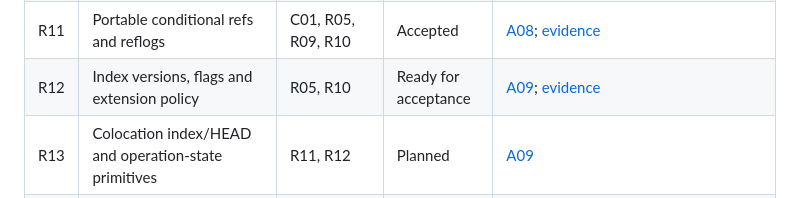
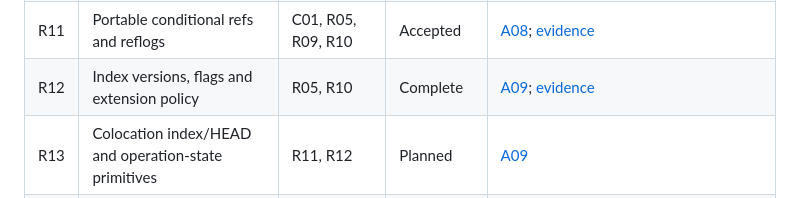
Before and after one commit to joshka/girt, a Markdown page: docs/jj-roadmap.md, the part around the change. GitHub-like rendering.

```diff
--- a/docs/jj-roadmap.md
+++ b/docs/jj-roadmap.md
@@ -62,7 +62,7 @@ in its task completion callback, avoiding a self-referential commit hash in this
 | R10 | Repository discovery, linked layouts and shallow roots      | R05, R08                        | Accepted              | [A07](jj-acceptance.md#a07--repository-layouts-and-shallow-state); [evidence](evidence/r10.md)                                                                               |
 | C01 | First architecture and abstraction-debt review              | R01–R10                         | Accepted              | [A18](jj-acceptance.md#a18--architecture-checkpoints); [remediation](evidence/c01.md)                                                                                        |
 | R11 | Portable conditional refs and reflogs                       | C01, R05, R09, R10              | Accepted              | [A08](jj-acceptance.md#a08--references-and-reflogs); [evidence](evidence/r11.md)                                                                                             |
-| R12 | Index versions, flags and extension policy                  | R05, R10                        | Ready for acceptance  | [A09](jj-acceptance.md#a09--index-and-colocation-primitives); [evidence](evidence/r12.md)                                                                                    |
+| R12 | Index versions, flags and extension policy                  | R05, R10                        | Complete              | [A09](jj-acceptance.md#a09--index-and-colocation-primitives); [evidence](evidence/r12.md)                                                                                    |
 | R13 | Colocation index/HEAD and operation-state primitives        | R11, R12                        | Planned               | [A09](jj-acceptance.md#a09--index-and-colocation-primitives)                                                                                                                 |
 | R14 | External object-store acceptance and required formats       | R07, R10                        | Planned               | [A05](jj-acceptance.md#a05--object-stores-resource-bounds-and-refresh), [A07](jj-acceptance.md#a07--repository-layouts-and-shallow-state)                                    |
 | R15 | File-backed pack reads and bounded caches                   | R14, R03                        | Planned               | [A05](jj-acceptance.md#a05--object-stores-resource-bounds-and-refresh)                                                                                                       |
```
Also changed, not shown: docs/evidence/r12.md (+13 -2 lines).
